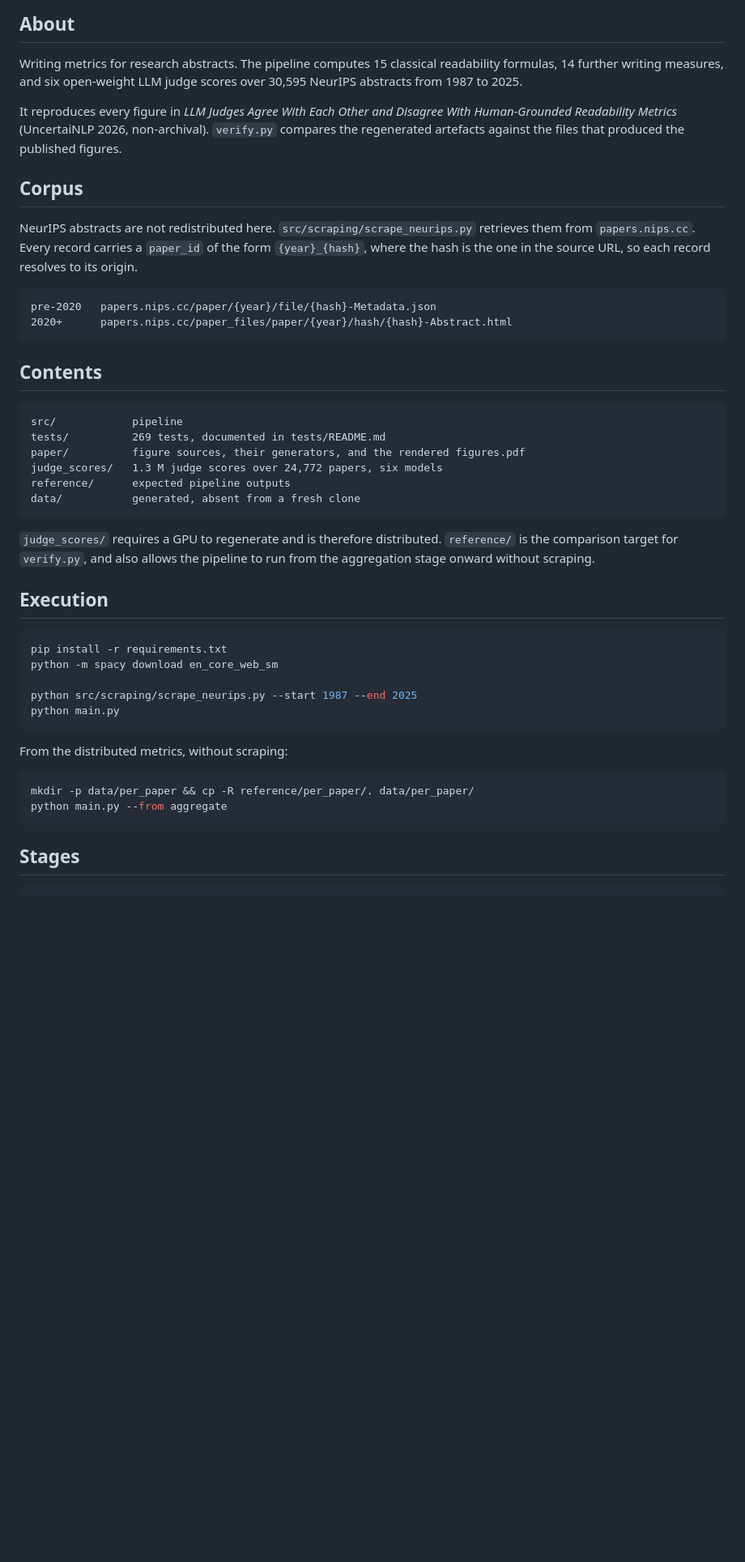
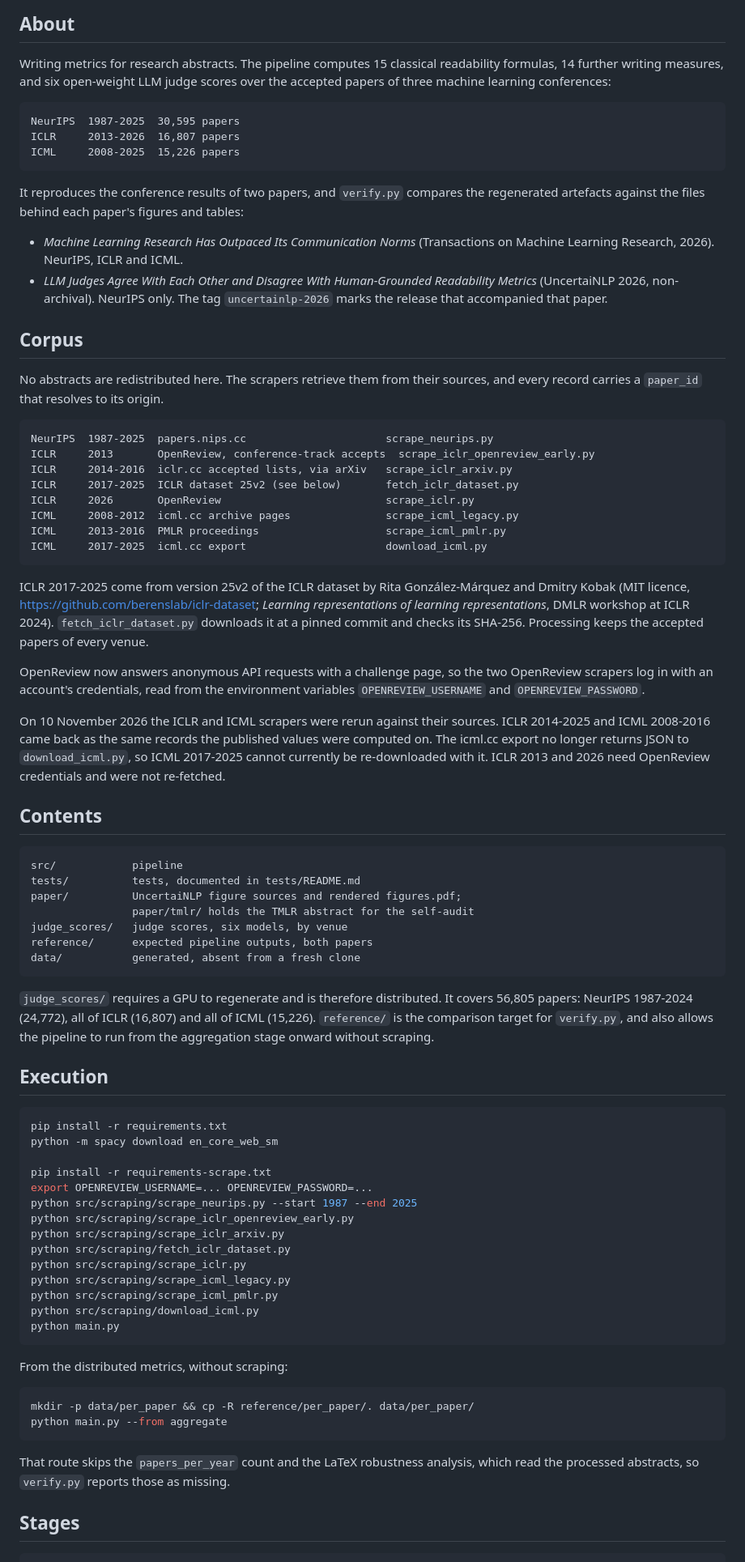
Before and after one commit to armandyam/abstract-audit, a Markdown page: README.md, the part around one of its changes. Shown at 81% size. GitHub-like rendering; blank space fills up the shorter version.

Commit message:
Document the three-conference release
Co-Authored-By: Claude Opus 5.5 <noreply@anthropic.com>

````diff
--- a/README.md
+++ b/README.md
@@ -4,39 +4,75 @@
 
 Writing metrics for research abstracts. The pipeline computes 15 classical
 readability formulas, 14 further writing measures, and six open-weight LLM
-judge scores over 30,595 NeurIPS abstracts from 1987 to 2025.
+judge scores over the accepted papers of three machine learning conferences:
 
-It reproduces every figure in *LLM Judges Agree With Each Other and Disagree
-With Human-Grounded Readability Metrics* (UncertaiNLP 2026, non-archival).
-`verify.py` compares the regenerated artefacts against the files that produced
-the published figures.
+```
+NeurIPS  1987-2025  30,595 papers
+ICLR     2013-2026  16,807 papers
+ICML     2008-2025  15,226 papers
+```
+
+It reproduces the conference results of two papers, and `verify.py` compares
+the regenerated artefacts against the files behind each paper's figures and
+tables:
+
+- *Machine Learning Research Has Outpaced Its Communication Norms*
+  (Transactions on Machine Learning Research, 2026). NeurIPS, ICLR and ICML.
+- *LLM Judges Agree With Each Other and Disagree With Human-Grounded
+  Readability Metrics* (UncertaiNLP 2026, non-archival). NeurIPS only. The tag
+  `uncertainlp-2026` marks the release that accompanied that paper.
 
 ## Corpus
 
-NeurIPS abstracts are not redistributed here. `src/scraping/scrape_neurips.py`
-retrieves them from `papers.nips.cc`. Every record carries a `paper_id` of the
-form `{year}_{hash}`, where the hash is the one in the source URL, so each
-record resolves to its origin.
+No abstracts are redistributed here. The scrapers retrieve them from their
+sources, and every record carries a `paper_id` that resolves to its origin.
 
 ```
-pre-2020   papers.nips.cc/paper/{year}/file/{hash}-Metadata.json
-2020+      papers.nips.cc/paper_files/paper/{year}/hash/{hash}-Abstract.html
+NeurIPS  1987-2025  papers.nips.cc                      scrape_neurips.py
+ICLR     2013       OpenReview, conference-track accepts  scrape_iclr_openreview_early.py
+ICLR     2014-2016  iclr.cc accepted lists, via arXiv   scrape_iclr_arxiv.py
+ICLR     2017-2025  ICLR dataset 25v2 (see below)       fetch_iclr_dataset.py
+ICLR     2026       OpenReview                          scrape_iclr.py
+ICML     2008-2012  icml.cc archive pages               scrape_icml_legacy.py
+ICML     2013-2016  PMLR proceedings                    scrape_icml_pmlr.py
+ICML     2017-2025  icml.cc export                      download_icml.py
 ```
+
+ICLR 2017-2025 come from version 25v2 of the ICLR dataset by Rita
+González-Márquez and Dmitry Kobak (MIT licence,
+<https://github.com/berenslab/iclr-dataset>; *Learning representations of
+learning representations*, DMLR workshop at ICLR 2024). `fetch_iclr_dataset.py`
+downloads it at a pinned commit and checks its SHA-256. Processing keeps the
+accepted papers of every venue.
+
+OpenReview now answers anonymous API requests with a challenge page, so the
+two OpenReview scrapers log in with an account's credentials, read from the
+environment variables `OPENREVIEW_USERNAME` and `OPENREVIEW_PASSWORD`.
+
+On 10 November 2026 the ICLR and ICML scrapers were rerun against their
+sources. ICLR 2014-2025 and ICML 2008-2016 came back as the same records the
+published values were computed on. The icml.cc export no longer returns JSON
+to `download_icml.py`, so ICML 2017-2025 cannot currently be re-downloaded
+with it. ICLR 2013 and 2026 need OpenReview credentials and were not
+re-fetched.
 
 ## Contents
 
 ```
 src/            pipeline
-tests/          269 tests, documented in tests/README.md
-paper/          figure sources, their generators, and the rendered figures.pdf
-judge_scores/   1.3 M judge scores over 24,772 papers, six models
-reference/      expected pipeline outputs
+tests/          tests, documented in tests/README.md
+paper/          UncertaiNLP figure sources and rendered figures.pdf;
+                paper/tmlr/ holds the TMLR abstract for the self-audit
+judge_scores/   judge scores, six models, by venue
+reference/      expected pipeline outputs, both papers
 data/           generated, absent from a fresh clone
 ```
 
-`judge_scores/` requires a GPU to regenerate and is therefore distributed.
-`reference/` is the comparison target for `verify.py`, and also allows the
-pipeline to run from the aggregation stage onward without scraping.
+`judge_scores/` requires a GPU to regenerate and is therefore distributed. It
+covers 56,805 papers: NeurIPS 1987-2024 (24,772), all of ICLR (16,807) and all
+of ICML (15,226). `reference/` is the comparison target for `verify.py`, and
+also allows the pipeline to run from the aggregation stage onward without
+scraping.
 
 ## Execution
 
@@ -44,7 +80,16 @@ pipeline to run from the aggregation stage onward without scraping.
 pip install -r requirements.txt
 python -m spacy download en_core_web_sm
 
+pip install -r requirements-scrape.txt
+export OPENREVIEW_USERNAME=... OPENREVIEW_PASSWORD=...
 python src/scraping/scrape_neurips.py --start 1987 --end 2025
+python src/scraping/scrape_iclr_openreview_early.py
+python src/scraping/scrape_iclr_arxiv.py
+python src/scraping/fetch_iclr_dataset.py
+python src/scraping/scrape_iclr.py
+python src/scraping/scrape_icml_legacy.py
+python src/scraping/scrape_icml_pmlr.py
+python src/scraping/download_icml.py
 python main.py
 ```
 
@@ -55,6 +100,10 @@ mkdir -p data/per_paper && cp -R reference/per_paper/. data/per_paper/
 python main.py --from aggregate
 ```
 
+That route skips the `papers_per_year` count and the LaTeX robustness
+analysis, which read the processed abstracts, so `verify.py` reports those
+as missing.
+
 ## Stages
 
 ```
````
Also changed, not shown: other parts of README.md (+36 -8 lines), 1 other file.
